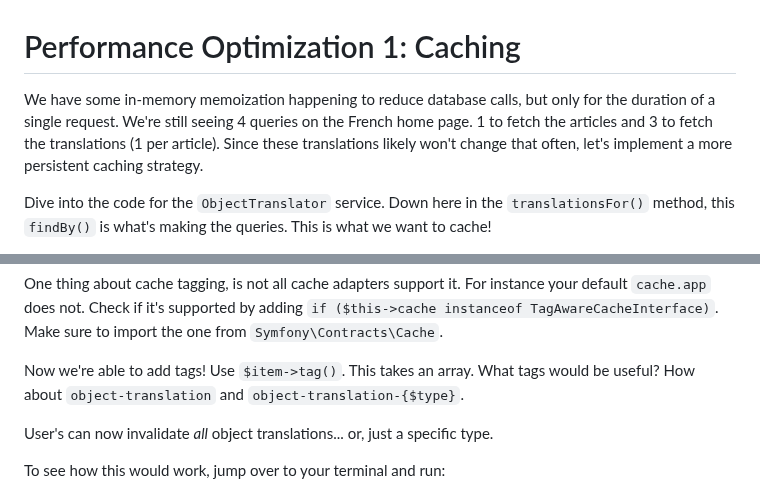
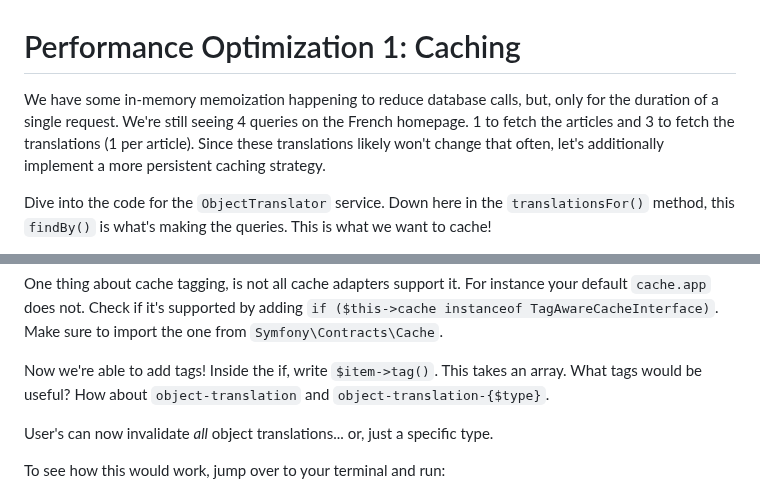
Before and after one commit to SymfonyCasts/bundle-development, a Markdown page: sfcasts/caching.md, 2 parts joined by grey strips. Rendered like a GitHub page.

Commit message:
ch21 script edit

```diff
--- a/sfcasts/caching.md
+++ b/sfcasts/caching.md
@@ -1,10 +1,10 @@
 # Performance Optimization 1: Caching
 
-We have some in-memory memoization happening to reduce database calls, but
+We have some in-memory memoization happening to reduce database calls, but,
 only for the duration of a single request. We're still seeing 4 queries on
-the French home page. 1 to fetch the articles and 3 to fetch the translations
+the French homepage. 1 to fetch the articles and 3 to fetch the translations
 (1 per article). Since these translations likely won't change that often, let's
-implement a more persistent caching strategy.
+additionally implement a more persistent caching strategy.
 
 Dive into the code for the `ObjectTranslator` service. Down here in the
 `translationsFor()` method, this `findBy()` is what's making the queries.
@@ -81,7 +81,7 @@ your default `cache.app` does not. Check if it's supported by adding
 `if ($this->cache instanceof TagAwareCacheInterface)`. Make sure to import the
 one from `Symfony\Contracts\Cache`.
 
-Now we're able to add tags! Use `$item->tag()`. This takes an array. What tags
+Now we're able to add tags! Inside the if, write `$item->tag()`. This takes an array. What tags
 would be useful? How about `object-translation` and `object-translation-{$type}`.
 
 User's can now invalidate *all* object translations... or, just a specific type.
```
